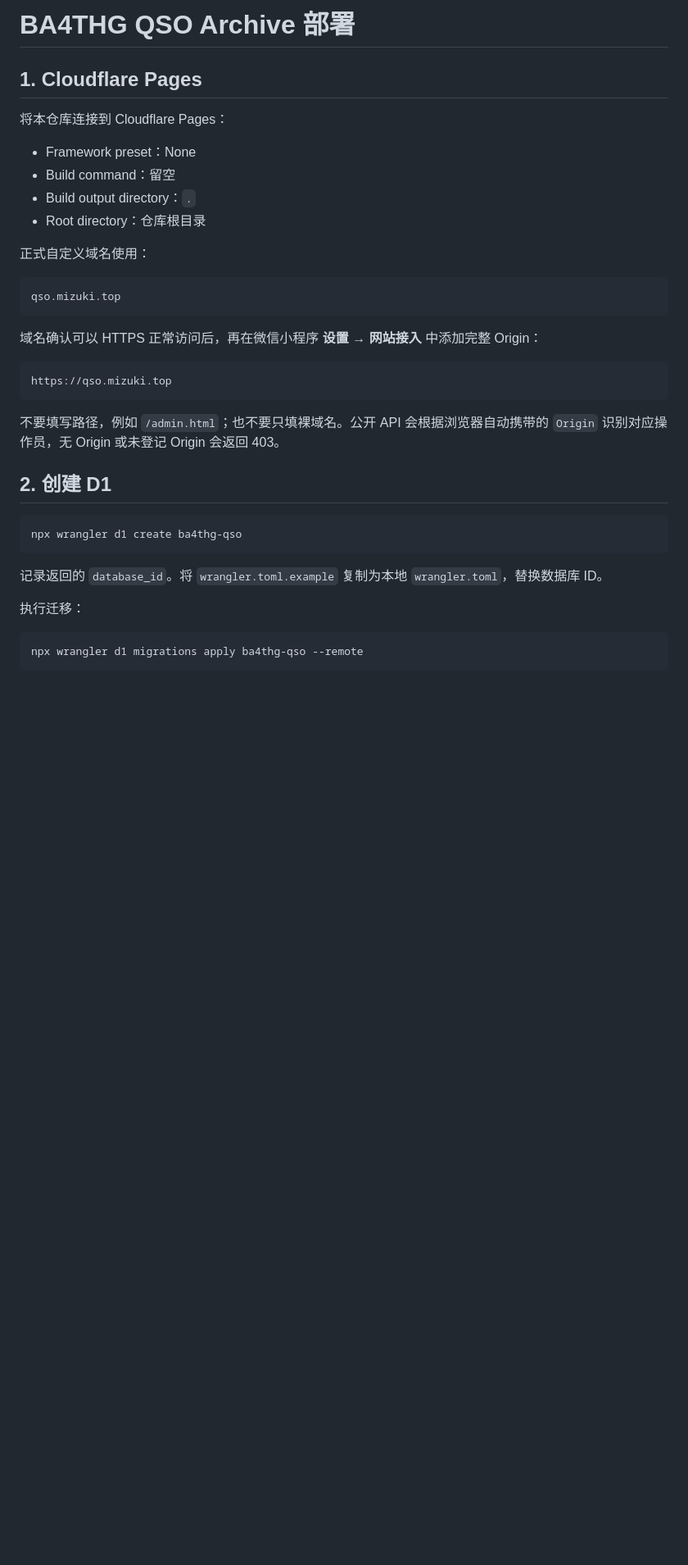
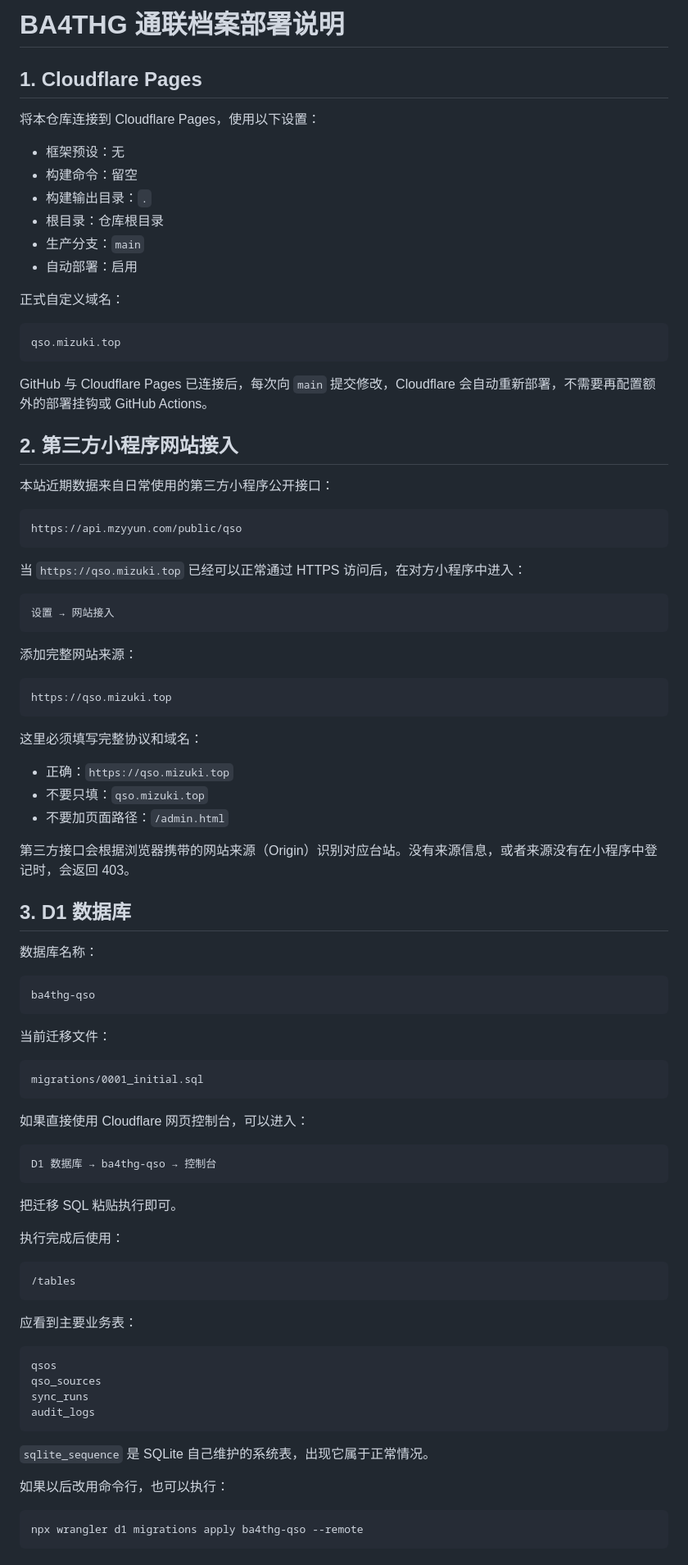
Before and after one commit to HX-Wrdzgzs/BA4THG-QSO, a Markdown page: DEPLOYMENT.md, the part around one of its changes. Shown at 82% size. Drawn GitHub-style; blank space fills up the shorter version.

````diff
--- a/DEPLOYMENT.md
+++ b/DEPLOYMENT.md
@@ -1,37 +1,92 @@
-# BA4THG QSO Archive 部署
+# BA4THG 通联档案部署说明
 
 ## 1. Cloudflare Pages
 
-将本仓库连接到 Cloudflare Pages：
+将本仓库连接到 Cloudflare Pages，使用以下设置：
 
-- Framework preset：None
-- Build command：留空
-- Build output directory：`.`
-- Root directory：仓库根目录
+- 框架预设：无
+- 构建命令：留空
+- 构建输出目录：`.`
+- 根目录：仓库根目录
+- 生产分支：`main`
+- 自动部署：启用
 
-正式自定义域名使用：
+正式自定义域名：
 
 ```text
 qso.mizuki.top
 ```
 
-域名确认可以 HTTPS 正常访问后，再在微信小程序 **设置 → 网站接入** 中添加完整 Origin：
+GitHub 与 Cloudflare Pages 已连接后，每次向 `main` 提交修改，Cloudflare 会自动重新部署，不需要再配置额外的部署挂钩或 GitHub Actions。
+
+## 2. 第三方小程序网站接入
+
+本站近期数据来自日常使用的第三方小程序公开接口：
+
+```text
+https://api.mzyyun.com/public/qso
+```
+
+当 `https://qso.mizuki.top` 已经可以正常通过 HTTPS 访问后，在对方小程序中进入：
+
+```text
+设置 → 网站接入
+```
+
+添加完整网站来源：
 
 ```text
 https://qso.mizuki.top
 ```
 
-不要填写路径，例如 `/admin.html`；也不要只填裸域名。公开 API 会根据浏览器自动携带的 `Origin` 识别对应操作员，无 Origin 或未登记 Origin 会返回 403。
+这里必须填写完整协议和域名：
 
-## 2. 创建 D1
+- 正确：`https://qso.mizuki.top`
+- 不要只填：`qso.mizuki.top`
+- 不要加页面路径：`/admin.html`
 
-```bash
-npx wrangler d1 create ba4thg-qso
+第三方接口会根据浏览器携带的网站来源（Origin）识别对应台站。没有来源信息，或者来源没有在小程序中登记时，会返回 403。
+
+## 3. D1 数据库
+
+数据库名称：
+
+```text
+ba4thg-qso
 ```
 
-记录返回的 `database_id`。将 `wrangler.toml.example` 复制为本地 `wrangler.toml`，替换数据库 ID。
+当前迁移文件：
 
-执行迁移：
+```text
+migrations/0001_initial.sql
+```
+
+如果直接使用 Cloudflare 网页控制台，可以进入：
+
+```text
+D1 数据库 → ba4thg-qso → 控制台
+```
+
+把迁移 SQL 粘贴执行即可。
+
+执行完成后使用：
+
+```text
+/tables
+```
+
+应看到主要业务表：
+
+```text
+qsos
+qso_sources
+sync_runs
+audit_logs
+```
+
+`sqlite_sequence` 是 SQLite 自己维护的系统表，出现它属于正常情况。
+
+如果以后改用命令行，也可以执行：
 
 ```bash
 npx wrangler d1 migrations apply ba4thg-qso --remote
````
Also changed, not shown: other parts of DEPLOYMENT.md (+86 -45 lines).
